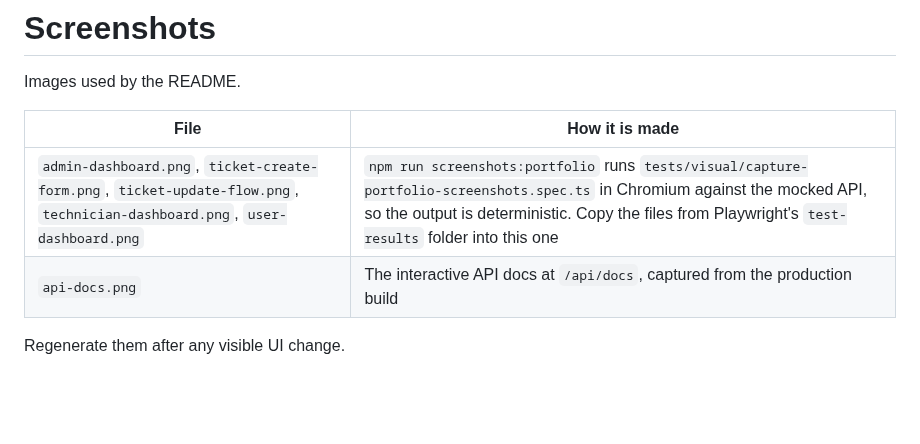
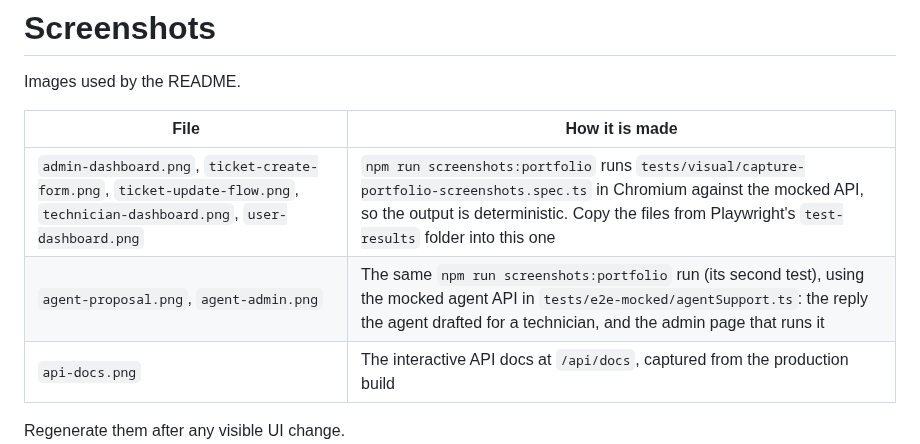
Before and after one commit to proyneon-hub/it-ticketing-system, a Markdown page: docs/screenshots/README.md, the part around the change. Drawn GitHub-style; blank space fills up the shorter version.

```diff
--- a/docs/screenshots/README.md
+++ b/docs/screenshots/README.md
@@ -5,6 +5,7 @@ Images used by the README.
 | File                                                                                                                        | How it is made                                                                                                                                                                                                                     |
 | --------------------------------------------------------------------------------------------------------------------------- | ---------------------------------------------------------------------------------------------------------------------------------------------------------------------------------------------------------------------------------- |
 | `admin-dashboard.png`, `ticket-create-form.png`, `ticket-update-flow.png`, `technician-dashboard.png`, `user-dashboard.png` | `npm run screenshots:portfolio` runs `tests/visual/capture-portfolio-screenshots.spec.ts` in Chromium against the mocked API, so the output is deterministic. Copy the files from Playwright's `test-results` folder into this one |
+| `agent-proposal.png`, `agent-admin.png`                                                                                     | The same `npm run screenshots:portfolio` run (its second test), using the mocked agent API in `tests/e2e-mocked/agentSupport.ts`: the reply the agent drafted for a technician, and the admin page that runs it                    |
 | `api-docs.png`                                                                                                              | The interactive API docs at `/api/docs`, captured from the production build                                                                                                                                                        |
 
 Regenerate them after any visible UI change.
```
Also changed, not shown: README.md (+4 -0 lines), docs/screenshots/agent-admin.png (added), docs/screenshots/agent-proposal.png (added), 1 other file.
